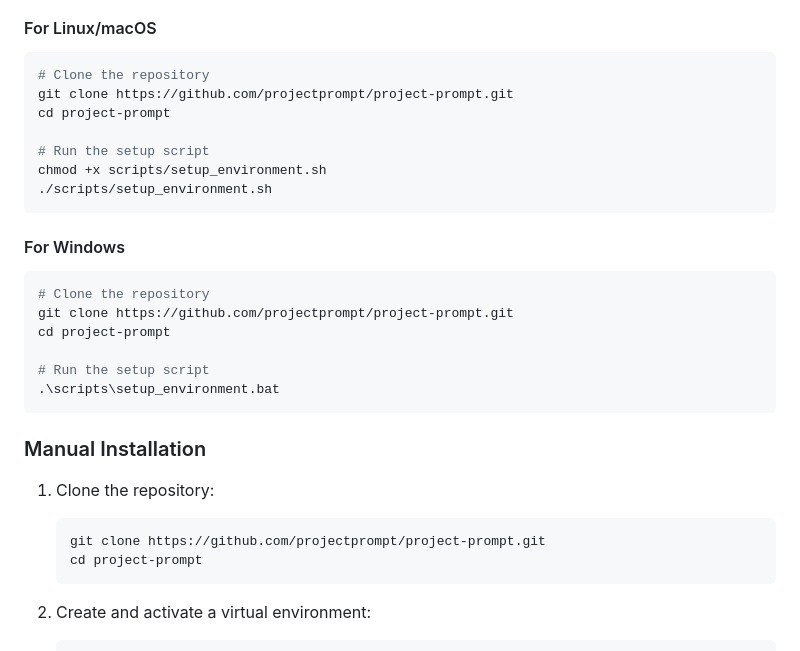
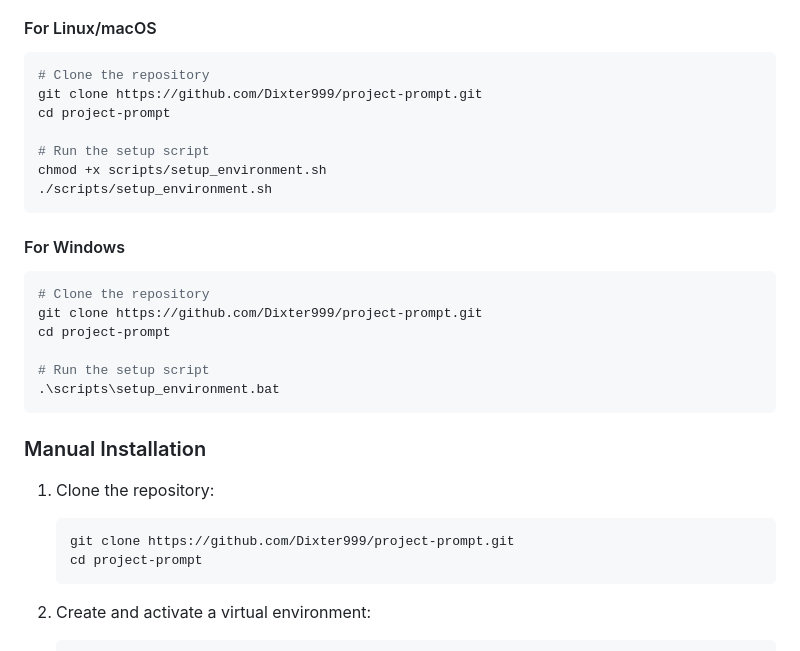
Before and after one commit to Dixter999/project-prompt, a Markdown page: README.md, the part around the change. Rendered like a GitHub page.

Commit message:
Fix: Update repository clone URL to correct GitHub path

````diff
--- a/README.md
+++ b/README.md
@@ -25,7 +25,7 @@ Advanced tool that uses AI to analyze projects, generate documentation, and prov
 #### For Linux/macOS
 ```bash
 # Clone the repository
-git clone https://github.com/projectprompt/project-prompt.git
+git clone https://github.com/Dixter999/project-prompt.git
 cd project-prompt
 
 # Run the setup script
@@ -36,7 +36,7 @@ chmod +x scripts/setup_environment.sh
 #### For Windows
 ```powershell
 # Clone the repository
-git clone https://github.com/projectprompt/project-prompt.git
+git clone https://github.com/Dixter999/project-prompt.git
 cd project-prompt
 
 # Run the setup script
@@ -47,7 +47,7 @@ cd project-prompt
 
 1. Clone the repository:
    ```bash
-   git clone https://github.com/projectprompt/project-prompt.git
+   git clone https://github.com/Dixter999/project-prompt.git
    cd project-prompt
    ```
 
````
